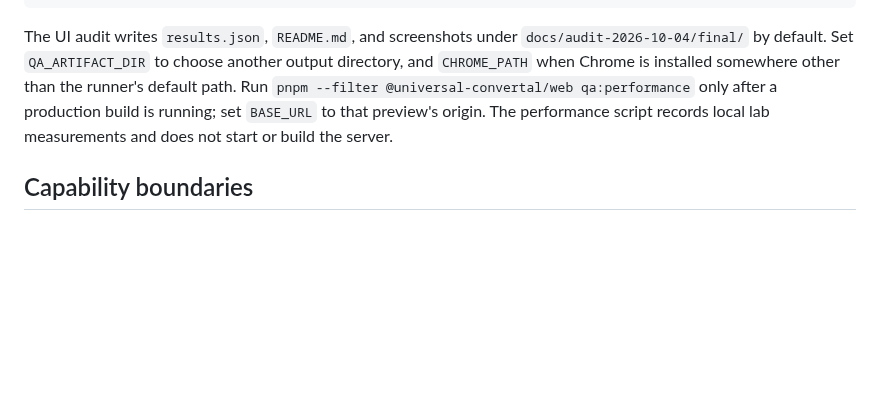
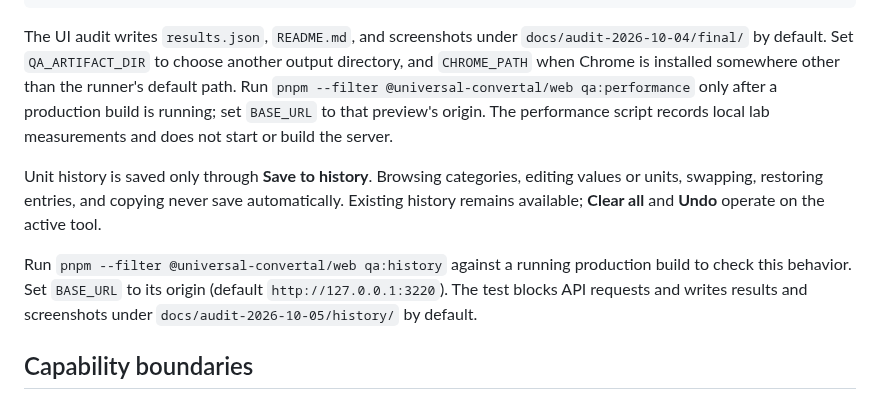
Before and after one commit to Chams99/Unit-Converter, a Markdown page: README.md, the part around the change. Drawn GitHub-style; blank space fills up the shorter version.

Commit message:
fix: save unit history only on explicit request

```diff
--- a/README.md
+++ b/README.md
@@ -76,6 +76,16 @@ qa:performance` only after a production build is running; set `BASE_URL` to
 that preview's origin. The performance script records local lab measurements
 and does not start or build the server.
 
+Unit history is saved only through **Save to history**. Browsing categories,
+editing values or units, swapping, restoring entries, and copying never save
+automatically. Existing history remains available; **Clear all** and **Undo**
+operate on the active tool.
+
+Run `pnpm --filter @universal-convertal/web qa:history` against a running
+production build to check this behavior. Set `BASE_URL` to its origin
+(default `http://127.0.0.1:3220`). The test blocks API requests and writes
+results and screenshots under `docs/audit-2026-10-05/history/` by default.
+
 ## Capability boundaries
 
 - Unit arithmetic uses typed dimensions, decimal factors, affine temperatures, and explicit error codes in `@simple-units/conversion`.
```
Also changed, not shown: AGENTS.md (+2 -0 lines), system design.md (+1 -1 lines), docs/audit-2026-10-05/history/units-1440-dark.png (added), docs/audit-2026-10-05/history/units-390-light.png (added), 7 other files.
